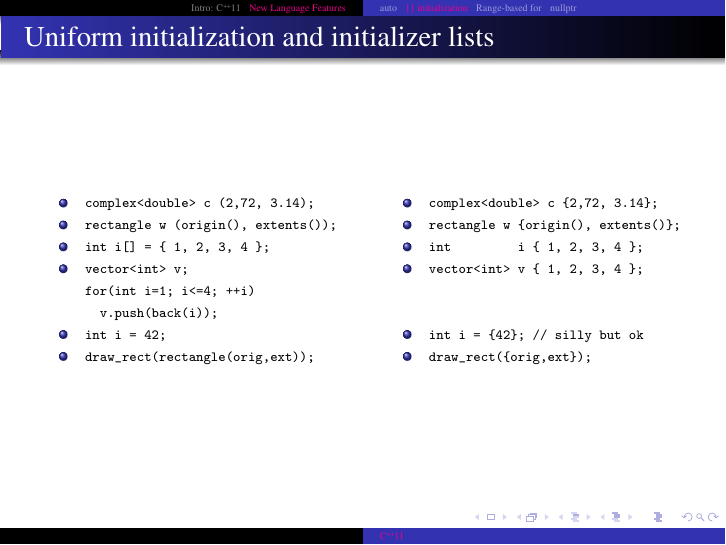
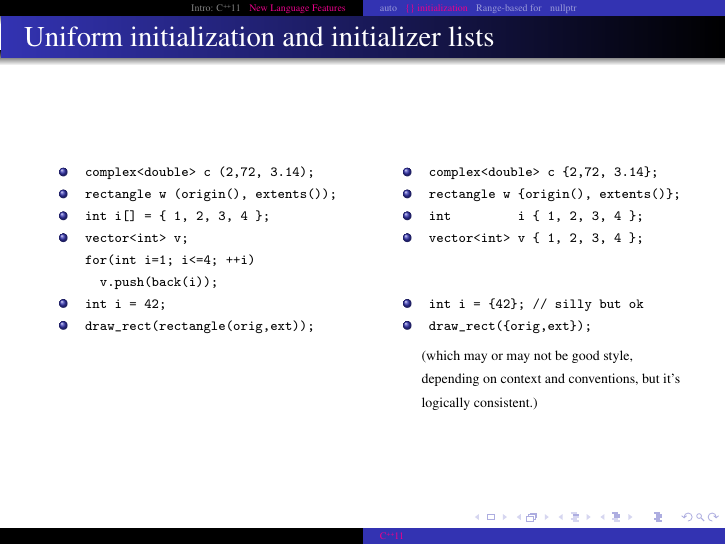
Before and after one commit to dgsteffen/ModernCppTalks, LaTeX slides (part1_auto_init_rangefor_nullptr/c++11_part1.tex, which reads part1_auto_init_rangefor_nullptr/bracket_init.tex): page 37 of 65. Compiled offline with pdfLaTeX.

Commit message:
Add comment on using bracket-initializers in function calls without explicitly naming the type

```diff
--- a/part1_auto_init_rangefor_nullptr/bracket_init.tex
+++ b/part1_auto_init_rangefor_nullptr/bracket_init.tex
@@ -30,6 +30,8 @@
 \item[] <2->{\scriptsize\begin{verbatim} \end{verbatim}}
 \item<3->{\scriptsize\begin{verbatim} int i = {42}; // silly but ok\end{verbatim}}
 \item<4->{\scriptsize\begin{verbatim} draw_rect({orig,ext});  \end{verbatim}}
+\item[]<4->{\scriptsize(which may or may not be good style, depending on context
+  and conventions, but it's logically consistent.)}
 \end{itemize}
 
 \end{columns}
```
